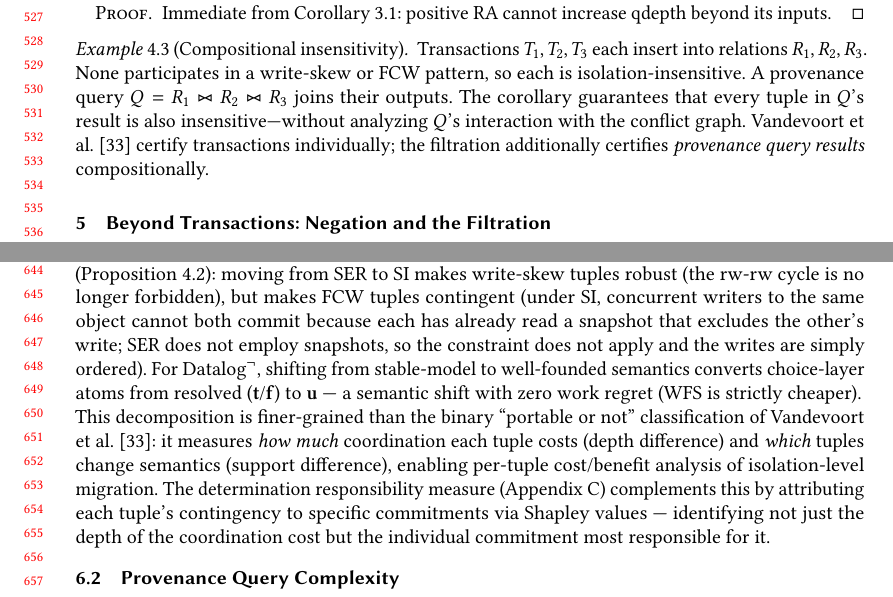
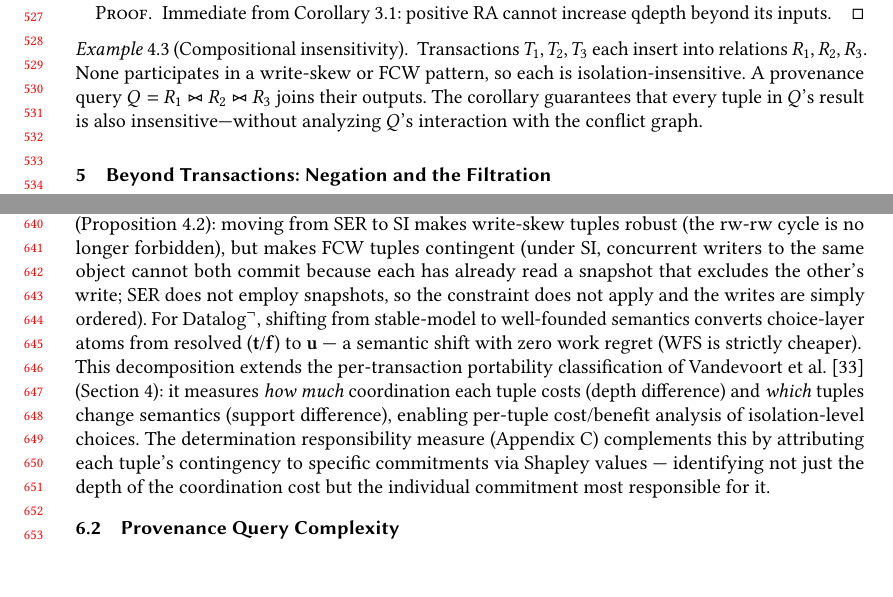
Before and after one commit to jhellerstein/provenance, a LaTeX paper (main.tex): two parts of pages 11 and 14 of 37, joined at a grey line, cut so that both start at the same text, the shorter picture padded with empty space. Compiled offline with pdfLaTeX.

Commit message:
Reduce Vandevoort repetition: cut from example, connect regret paragraph back to Section 4

```diff
--- a/main.tex
+++ b/main.tex
@@ -1127,9 +1127,6 @@ insensitivity propagates through any such query.
   The corollary guarantees that every tuple in $Q$'s result is also
   insensitive---without analyzing $Q$'s interaction with the conflict
   graph.
-  Vandevoort et al.~\cite{vandevoort2025mixed} certify transactions
-  individually; the filtration additionally certifies
-  \emph{provenance query results} compositionally.
 \end{example}
 
 
@@ -1424,12 +1421,13 @@ semantics converts choice-layer atoms from resolved
 with zero work regret (WFS is strictly cheaper).
 
 \noindent
-This decomposition is finer-grained than the binary ``portable or
-not'' classification of Vandevoort et
-al.~\cite{vandevoort2025mixed}: it measures \emph{how much}
-coordination each tuple costs (depth difference) and \emph{which}
-tuples change semantics (support difference), enabling per-tuple
-cost/benefit analysis of isolation-level migration.
+This decomposition extends the per-transaction portability
+classification of Vandevoort et
+al.~\cite{vandevoort2025mixed} (Section~\ref{sec:transactions}): it
+measures \emph{how much} coordination each tuple costs (depth
+difference) and \emph{which} tuples change semantics (support
+difference), enabling per-tuple cost/benefit analysis of
+isolation-level choices.
 The determination responsibility measure
 (Appendix~\ref{app:responsibility-details}) complements this by
 attributing each tuple's contingency to specific commitments via
```
